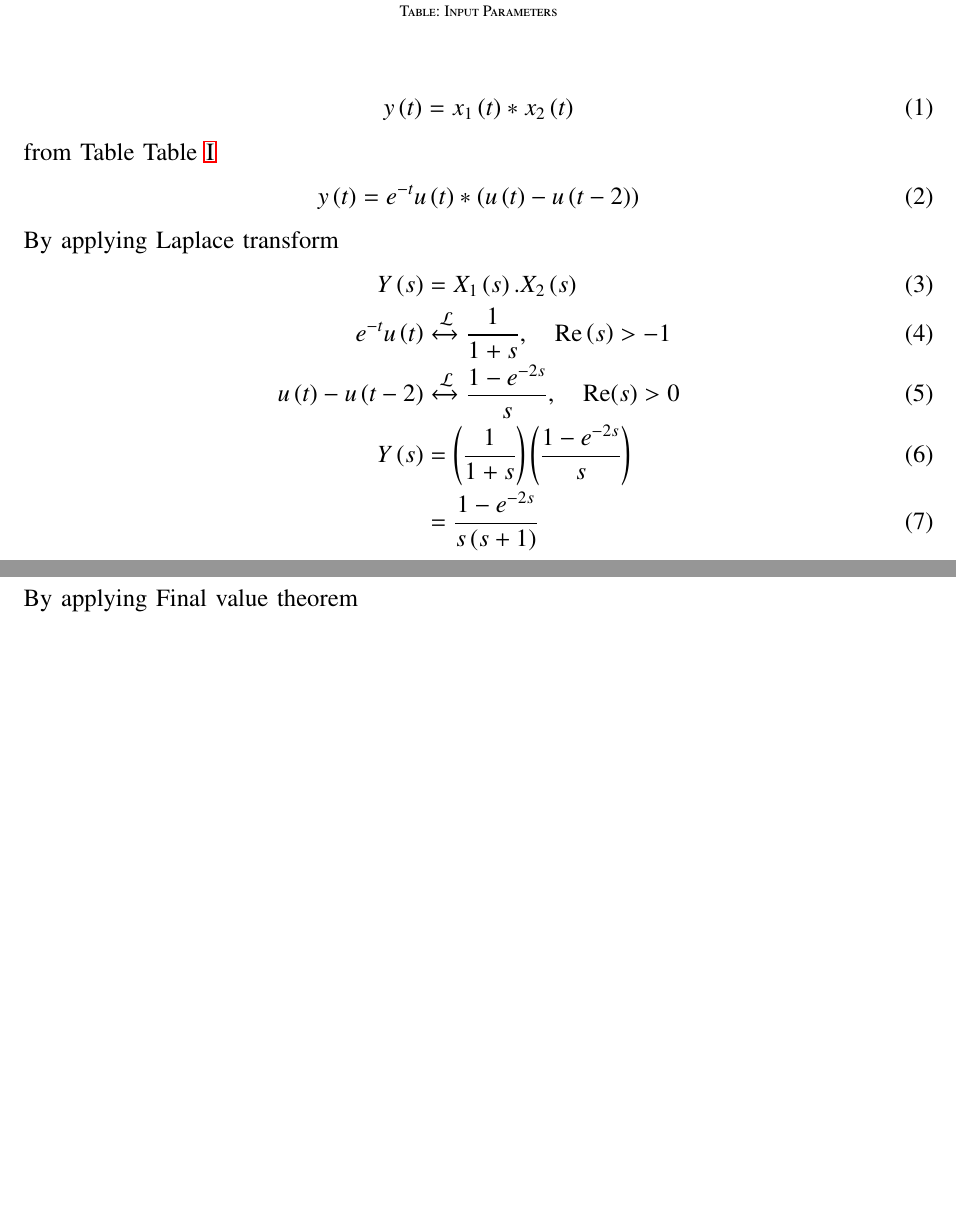
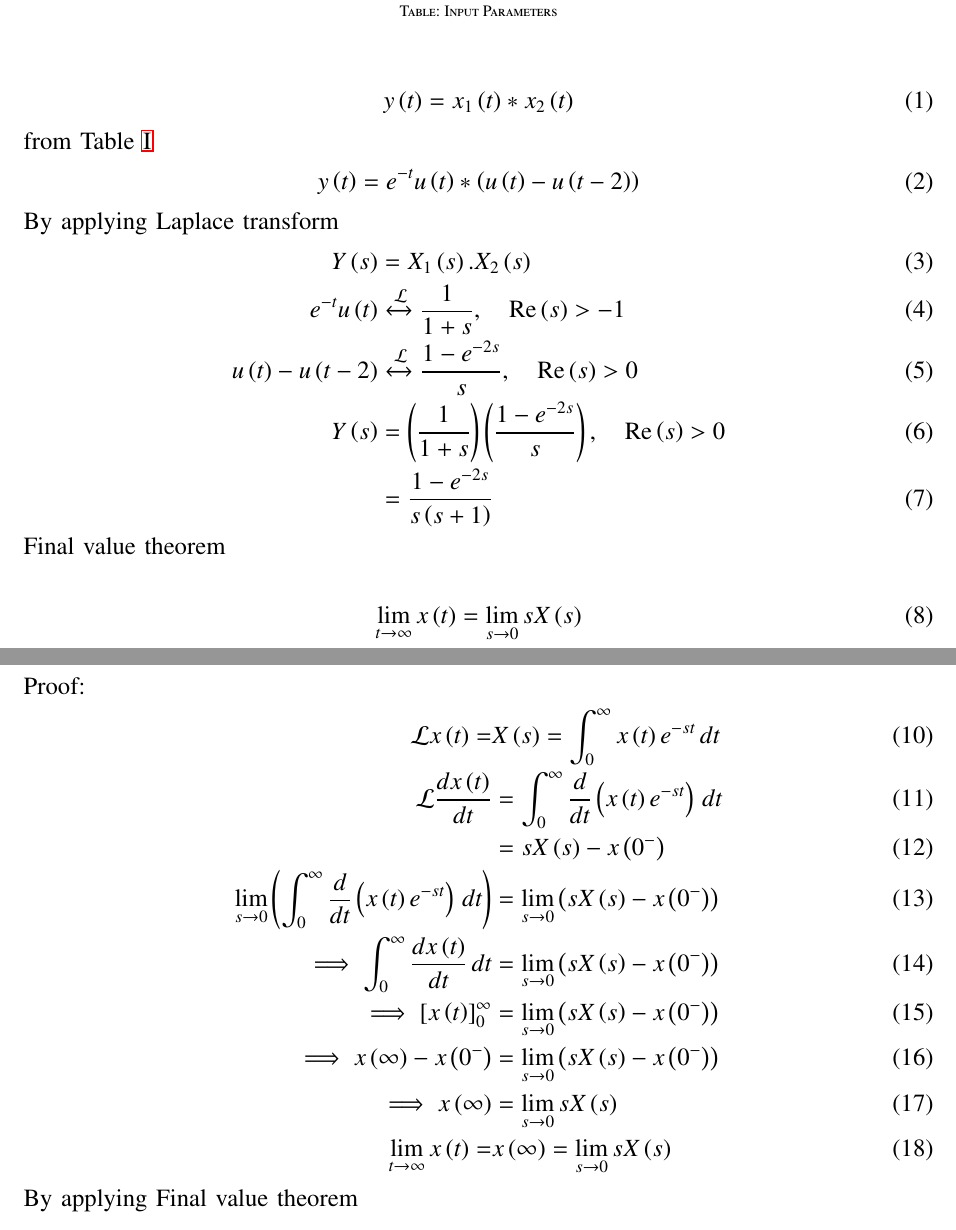
Before and after one commit to VINAYKURREiith/Vinay1, a LaTeX paper (gate/assgn2/8.tex): two parts of pages 1 and 2 of 2, joined at a grey line, cut so that both start at the same text, the shorter picture padded with empty space. Compiled offline with pdfLaTeX.

Commit message:
Add files via upload

```diff
--- a/gate/assgn2/8.tex
+++ b/gate/assgn2/8.tex
@@ -48,7 +48,7 @@ Let $x_1\brak{t} = e^{-t}u\brak{t}$ and $x_2\brak{t} =u\brak{t}-u\brak{t-2}$, wh
 \begin{align}
 y\brak{t} &= x_1\brak{t}*x_2\brak{t}
 \end{align}
-from Table \tabref{tab:1}
+from \tabref{tab:1}
 \begin{align}
 y\brak{t} &= e^{-t}u\brak{t}*\brak{u\brak{t}-u\brak{t-2}}
 \end{align}
@@ -56,16 +56,33 @@ By applying Laplace transform
 \begin{align}
 Y\brak{s}&=X_1\brak{s}.X_2\brak{s}\\
 e^{-t}u\brak{t}&\xleftrightarrow{\mathcal{L}}\frac{1}{1+s} , \quad{ \text{Re}\brak{s}>-1}\\
-u\brak{t}-u\brak{t-2}&\xleftrightarrow{\mathcal{L}}\frac{1-e^{-2s}}{s} ,\quad{\text{Re}(s) > 0}\\
-Y\brak{s}&=\brak{\frac{1}{1+s}}\brak{\frac{1-e^{-2s}}{s}}\\
+u\brak{t}-u\brak{t-2}&\xleftrightarrow{\mathcal{L}}\frac{1-e^{-2s}}{s} ,\quad{\text{Re}\brak{s} > 0}\\
+Y\brak{s}&=\brak{\frac{1}{1+s}}\brak{\frac{1-e^{-2s}}{s}},\quad{\text{Re}\brak{s} > 0}\\
 &=\frac{1-e^{-2s}}{s\brak{s+1}}
+\end{align}
+ Final value theorem
+
+\begin{align}
+\lim\limits_{t \to \infty} x\brak{t} &= \lim\limits_{s \to 0} sX\brak{s}\\
+\end{align}
+\text{Proof:}
+\begin{align}
+\mathcal{L}x\brak{t} = &X\brak{s} = \int_{0}^{\infty} x\brak{t}e^{-st} \, dt \\
+\mathcal{L}\frac{dx\brak{t}}{dt} &= \int_{0}^{\infty}\frac{d}{dt}\brak{x\brak{t}e^{-st}} \, dt \\
+&= sX\brak{s} - x\brak{0^-}\\
+ \lim\limits_{s \to 0}\brak{ \int_{0}^{\infty}\frac{d}{dt}\brak{x\brak{t}e^{-st}} \, dt}&=\lim\limits_{s \to 0}\brak{ sX\brak{s} - x\brak{0^-}}\\
+ \implies \int_{0}^{\infty}\frac{dx\brak{t}}{dt} \, dt &= \lim\limits_{s \to 0}\brak{ sX\brak{s} - x\brak{0^-}}\\
+ \implies \left[x\brak{t} \right]_0^{\infty} &=\lim\limits_{s \to 0}\brak{ sX\brak{s} - x\brak{0^-}}\\
+ \implies x\brak{\infty}-x\brak{0^-}&=\lim\limits_{s \to 0}\brak{ sX\brak{s} - x\brak{0^-}}\\
+ \implies x\brak{\infty}&=\lim\limits_{s \to 0} sX\brak{s}\\
+ \lim\limits_{t \to \infty} x\brak{t} = & x\brak{\infty} = \lim\limits_{s \to 0} sX\brak{s}
 \end{align}
 By applying Final value theorem
 \begin{align}
-\lim\limits_{t \to \infty} y\brak{t} &= \lim\limits_{s \to 0} sY\brak{s}\\
+\lim\limits_{t \to \infty} y\brak{t}&= \lim\limits_{s \to 0} sY\brak{s}\\
 &=\lim\limits_{s \to 0} s\brak{\frac{1-e^{-2s}}{s\brak{s+1}}}\\
 &=\lim\limits_{s \to 0} \brak{\frac{1-e^{-2s}}{\brak{s+1}}}\\
-&= \brak{\frac{1-e^{0}}{0+1}}
+&= \brak{\frac{1-e^{0}}{0+1}}\\
 \lim\limits_{t \to \infty} y\brak{t} &= 0
 \end{align}
 
```
Also changed, not shown: gate/assgn2/8.pdf, 1 other file.
